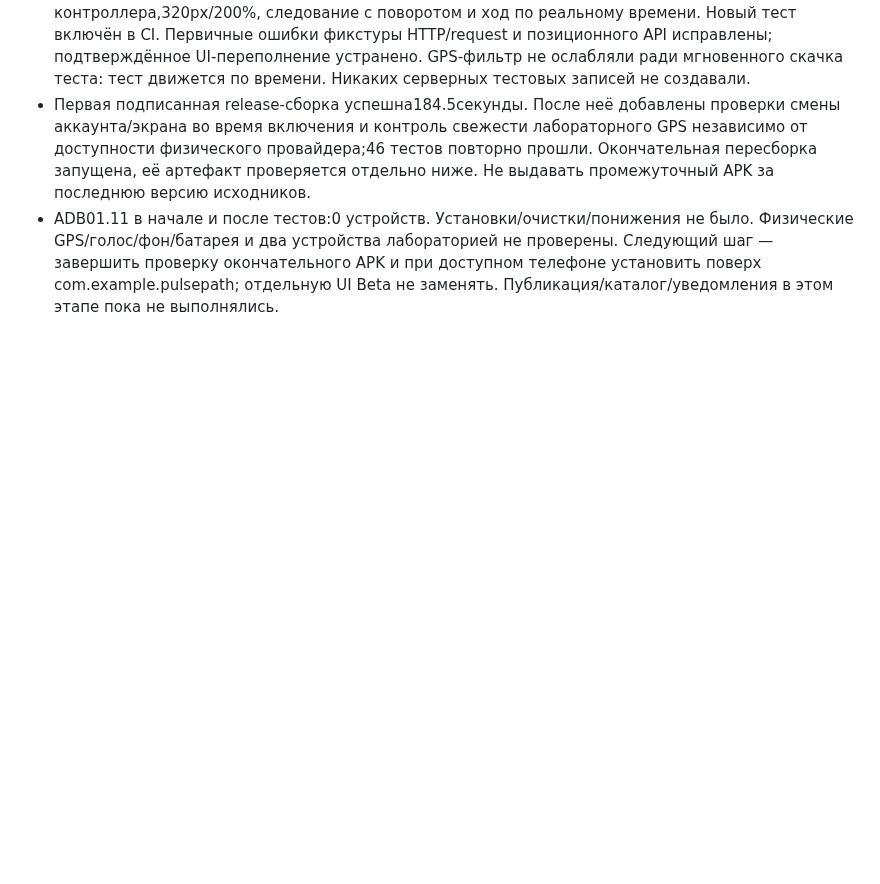
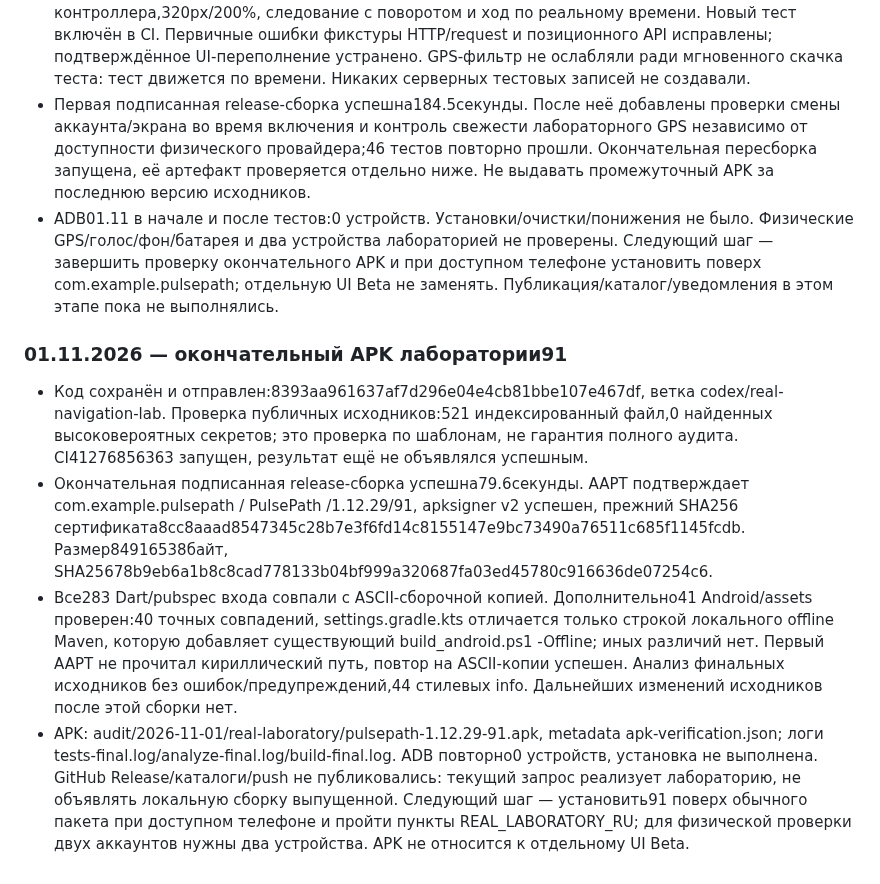
Before and after one commit to Vananinys/PylsePath, a Markdown page: docs/AI_WORK_NOTES.md, the part around the change. Rendered like a GitHub page; blank space fills up the shorter version.

Commit message:
Record verified ordinary laboratory APK and pending physical checks [skip ci]

```diff
--- a/docs/AI_WORK_NOTES.md
+++ b/docs/AI_WORK_NOTES.md
@@ -199,3 +199,11 @@
 - Финальные46 целевых Flutter-проверок прошли,9 из них новые: отказ доступа, запрет входа при настоящей записи, реальное движение/пауза/изолированное сохранение/возврат GPS, прекращение наблюдений, отклонение/возврат, восстановление после нового контроллера,320px/200%, следование с поворотом и ход по реальному времени. Новый тест включён в CI. Первичные ошибки фикстуры HTTP/request и позиционного API исправлены; подтверждённое UI-переполнение устранено. GPS-фильтр не ослабляли ради мгновенного скачка теста: тест движется по времени. Никаких серверных тестовых записей не создавали.
 - Первая подписанная release-сборка успешна184.5секунды. После неё добавлены проверки смены аккаунта/экрана во время включения и контроль свежести лабораторного GPS независимо от доступности физического провайдера;46 тестов повторно прошли. Окончательная пересборка запущена, её артефакт проверяется отдельно ниже. Не выдавать промежуточный APK за последнюю версию исходников.
 - ADB01.11 в начале и после тестов:0 устройств. Установки/очистки/понижения не было. Физические GPS/голос/фон/батарея и два устройства лабораторией не проверены. Следующий шаг — завершить проверку окончательного APK и при доступном телефоне установить поверх com.example.pulsepath; отдельную UI Beta не заменять. Публикация/каталог/уведомления в этом этапе пока не выполнялись.
+
+
+### 01.11.2026 — окончательный APK лаборатории91
+
+- Код сохранён и отправлен:8393aa961637af7d296e04e4cb81bbe107e467df, ветка codex/real-navigation-lab. Проверка публичных исходников:521 индексированный файл,0 найденных высоковероятных секретов; это проверка по шаблонам, не гарантия полного аудита. CI41276856363 запущен, результат ещё не объявлялся успешным.
+- Окончательная подписанная release-сборка успешна79.6секунды. AAPT подтверждает com.example.pulsepath / PulsePath /1.12.29/91, apksigner v2 успешен, прежний SHA256 сертификата8cc8aaad8547345c28b7e3f6fd14c8155147e9bc73490a76511c685f1145fcdb. Размер84916538байт, SHA25678b9eb6a1b8c8cad778133b04bf999a320687fa03ed45780c916636de07254c6.
+- Все283 Dart/pubspec входа совпали с ASCII-сборочной копией. Дополнительно41 Android/assets проверен:40 точных совпадений, settings.gradle.kts отличается только строкой локального offline Maven, которую добавляет существующий build_android.ps1 -Offline; иных различий нет. Первый AAPT не прочитал кириллический путь, повтор на ASCII-копии успешен. Анализ финальных исходников без ошибок/предупреждений,44 стилевых info. Дальнейших изменений исходников после этой сборки нет.
+- APK: audit/2026-11-01/real-laboratory/pulsepath-1.12.29-91.apk, metadata apk-verification.json; логи tests-final.log/analyze-final.log/build-final.log. ADB повторно0 устройств, установка не выполнена. GitHub Release/каталоги/push не публиковались: текущий запрос реализует лабораторию, не объявлять локальную сборку выпущенной. Следующий шаг — установить91 поверх обычного пакета при доступном телефоне и пройти пункты REAL_LABORATORY_RU; для физической проверки двух аккаунтов нужны два устройства. APK не относится к отдельному UI Beta.
```
Also changed, not shown: docs/PROJECT_STATE_RU.md (+1 -1 lines).
